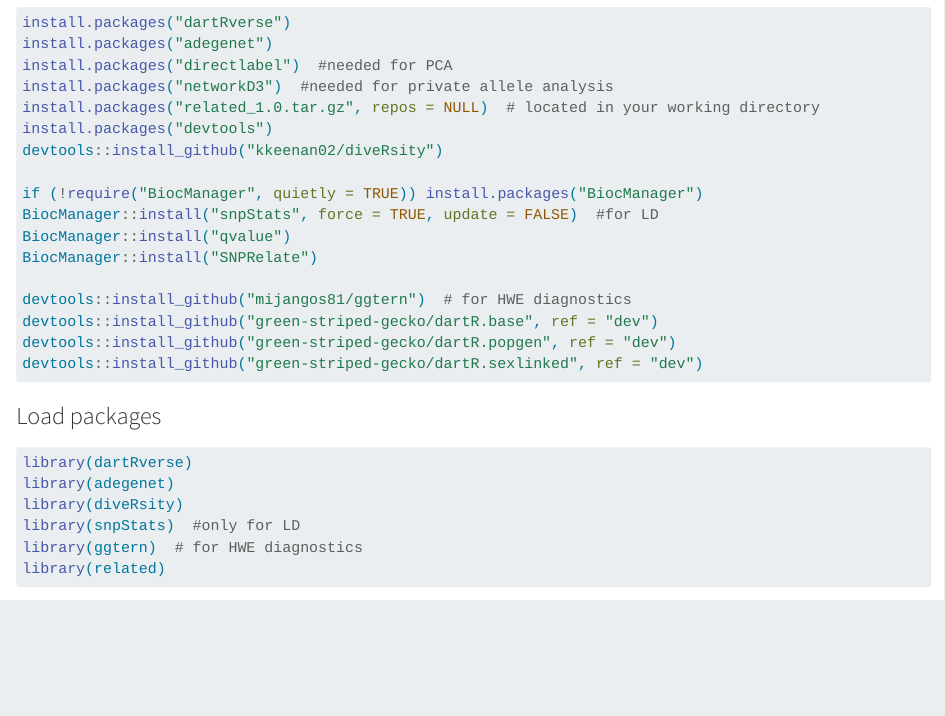
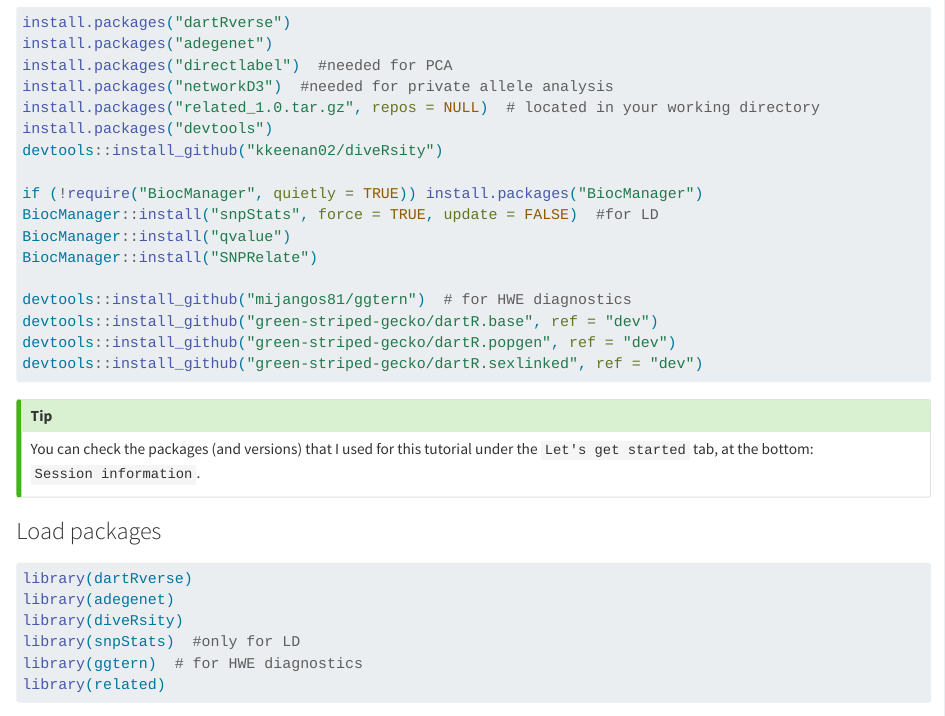
Before and after one commit to FloriaanDD/FloriaanDD.github.io, a Quarto document (install.qmd): the page in a window 1100 px wide, from 620 px down. Rendered offline with R 4.5, knitr and Pandoc in place of Quarto, with nearby package versions; some code elsewhere in the file could not run offline; long lines of code are wrapped.

Commit message:
More install details

````diff
--- a/install.qmd
+++ b/install.qmd
@@ -56,6 +56,12 @@ devtools::install_github('green-striped-gecko/dartR.popgen', ref = "dev")
 devtools::install_github('green-striped-gecko/dartR.sexlinked', ref = "dev")
 
 ```
+
+
+::: callout-tip
+You can check the packages (and versions) that I used for this tutorial under the `Let's get started` tab, at the bottom: `Session information`.
+:::
+
 
 ### Load packages
 
````
Also changed, not shown: docs/search.json, 1 other file.
